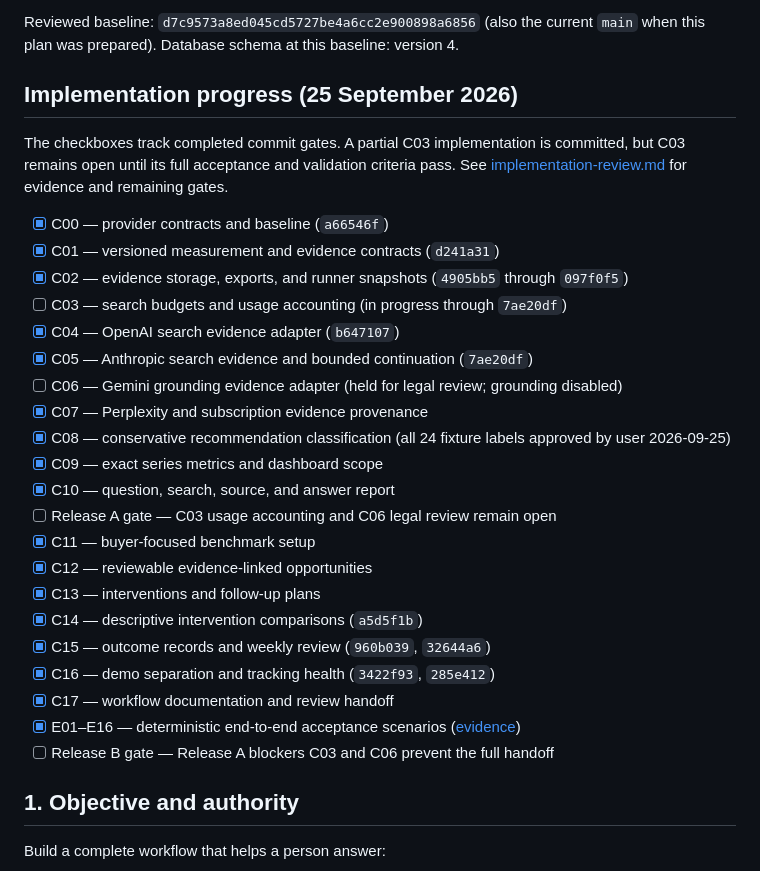
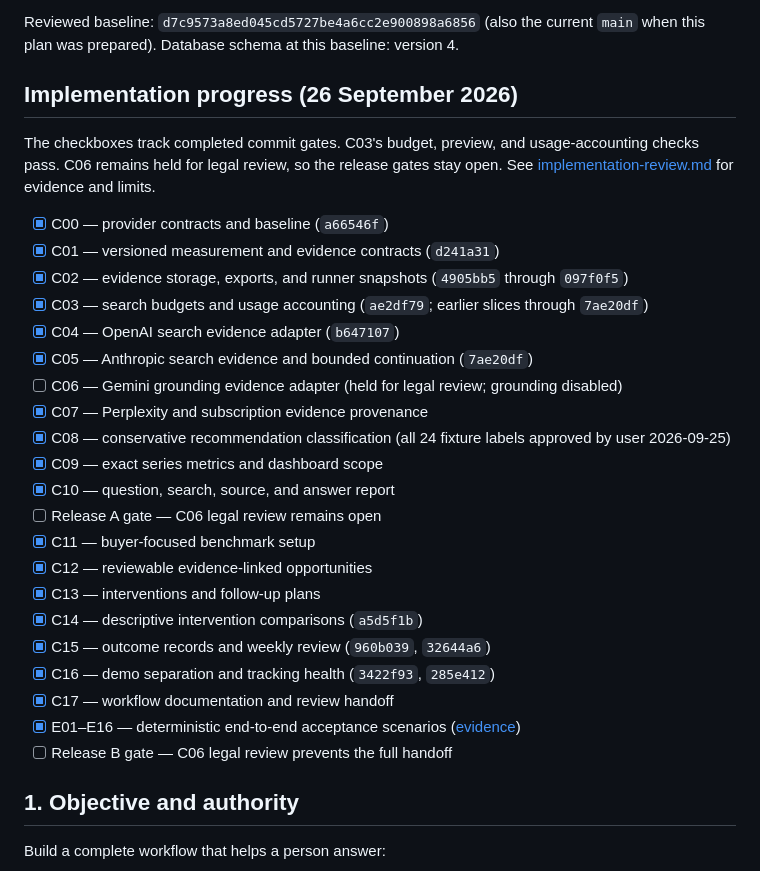
Before and after one commit to melonwer/hearsay, a Markdown page: docs/implementation-plan.md, the part around the change. Rendered like a GitHub page.

```diff
--- a/docs/implementation-plan.md
+++ b/docs/implementation-plan.md
@@ -6,14 +6,14 @@ Repository: https://github.com/melonwer/hearsay
 
 Reviewed baseline: `d7c9573a8ed045cd5727be4a6cc2e900898a6856` (also the current `main` when this plan was prepared). Database schema at this baseline: version 4.
 
-## Implementation progress (25 September 2026)
+## Implementation progress (26 September 2026)
 
-The checkboxes track completed commit gates. A partial C03 implementation is committed, but C03 remains open until its full acceptance and validation criteria pass. See [implementation-review.md](implementation-review.md) for evidence and remaining gates.
+The checkboxes track completed commit gates. C03's budget, preview, and usage-accounting checks pass. C06 remains held for legal review, so the release gates stay open. See [implementation-review.md](implementation-review.md) for evidence and limits.
 
 - [x] C00 — provider contracts and baseline (`a66546f`)
 - [x] C01 — versioned measurement and evidence contracts (`d241a31`)
 - [x] C02 — evidence storage, exports, and runner snapshots (`4905bb5` through `097f0f5`)
-- [ ] C03 — search budgets and usage accounting (in progress through `7ae20df`)
+- [x] C03 — search budgets and usage accounting (`ae2df79`; earlier slices through `7ae20df`)
 - [x] C04 — OpenAI search evidence adapter (`b647107`)
 - [x] C05 — Anthropic search evidence and bounded continuation (`7ae20df`)
 - [ ] C06 — Gemini grounding evidence adapter (held for legal review; grounding disabled)
@@ -21,7 +21,7 @@ The checkboxes track completed commit gates. A partial C03 implementation is com
 - [x] C08 — conservative recommendation classification (all 24 fixture labels approved by user 2026-09-25)
 - [x] C09 — exact series metrics and dashboard scope
 - [x] C10 — question, search, source, and answer report
-- [ ] Release A gate — C03 usage accounting and C06 legal review remain open
+- [ ] Release A gate — C06 legal review remains open
 - [x] C11 — buyer-focused benchmark setup
 - [x] C12 — reviewable evidence-linked opportunities
 - [x] C13 — interventions and follow-up plans
@@ -30,7 +30,7 @@ The checkboxes track completed commit gates. A partial C03 implementation is com
 - [x] C16 — demo separation and tracking health (`3422f93`, `285e412`)
 - [x] C17 — workflow documentation and review handoff
 - [x] E01–E16 — deterministic end-to-end acceptance scenarios ([evidence](implementation-acceptance.md))
-- [ ] Release B gate — Release A blockers C03 and C06 prevent the full handoff
+- [ ] Release B gate — C06 legal review prevents the full handoff
 
 ## 1. Objective and authority
 
```
Also changed, not shown: docs/implementation-review.md (+7 -0 lines).
